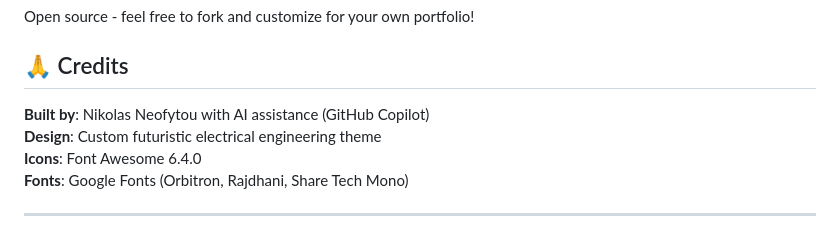
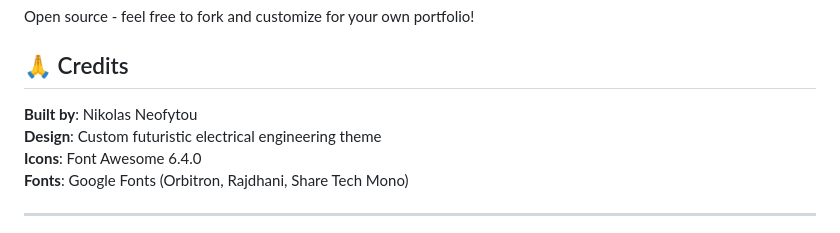
Before and after one commit to NikolasNeofytou/proper_personal_website-, a Markdown page: README.md, the part around the change. Rendered like a GitHub page.

Commit message:
proper credits

```diff
--- a/README.md
+++ b/README.md
@@ -177,7 +177,7 @@ Open source - feel free to fork and customize for your own portfolio!
 
 ## 🙏 Credits
 
-**Built by**: Nikolas Neofytou with AI assistance (GitHub Copilot)
+**Built by**: Nikolas Neofytou
 **Design**: Custom futuristic electrical engineering theme
 **Icons**: Font Awesome 6.4.0
 **Fonts**: Google Fonts (Orbitron, Rajdhani, Share Tech Mono)
```
